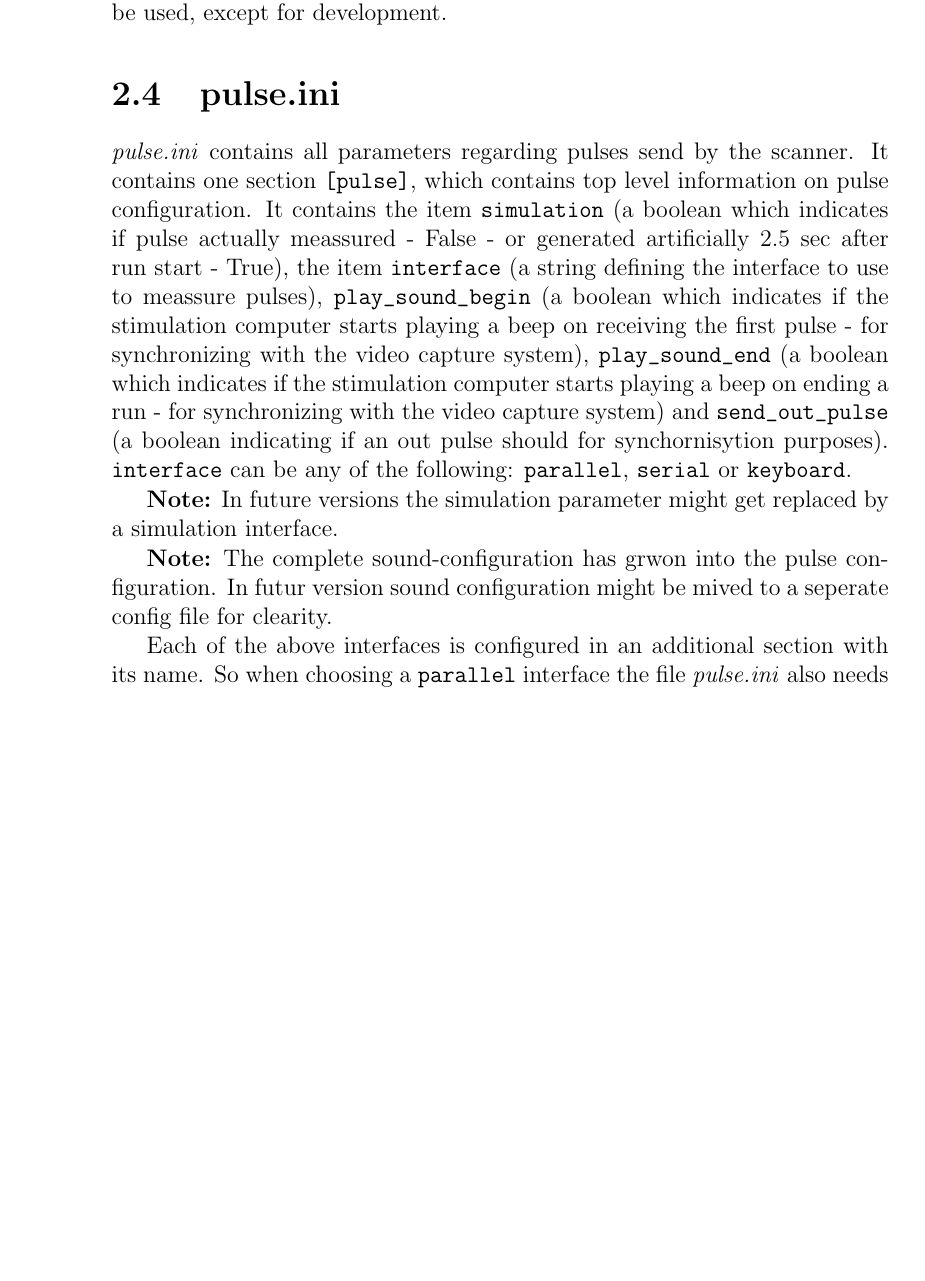
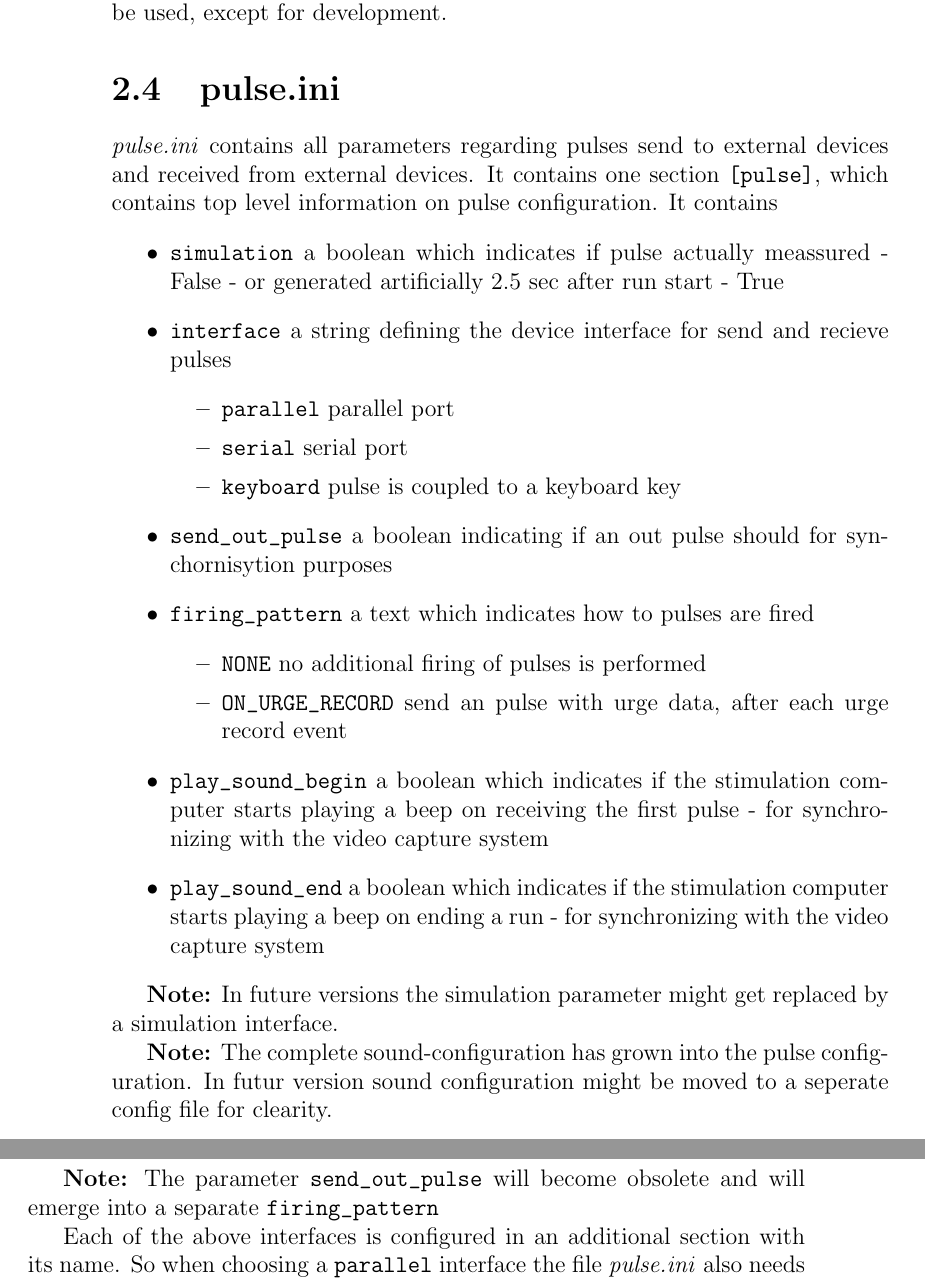
Before and after one commit to LueBecko/urge_monitor, a LaTeX thesis (documentation/doc.tex): part of page 14 of 27 before the commit and two parts of pages 14 and 15 of 29 after it, the two joined at a grey line, cut so that both start at the same text, the shorter picture padded with empty space. Compiled offline with pdfLaTeX.

Commit message:
added and activated firing_pattern * updated doc * eval parses plain values for firing_pattern

```diff
--- a/documentation/doc.tex
+++ b/documentation/doc.tex
@@ -238,11 +238,30 @@ This file only contains one section: \verb|[input]|. One entry is always present
 
 \section{pulse.ini}
 
-\textit{pulse.ini} contains all parameters regarding pulses send by the scanner. It contains one section \verb|[pulse]|, which contains top level information on pulse configuration. It contains the item \verb|simulation| (a boolean which indicates if pulse actually meassured - False - or generated artificially 2.5 sec after run start - True), the item \verb|interface| (a string defining the interface to use to meassure pulses), \verb|play_sound_begin| (a boolean which indicates if the stimulation computer starts playing a beep on receiving the first pulse - for synchronizing with the video capture system), \verb|play_sound_end| (a boolean which indicates if the stimulation computer starts playing a beep on ending a run - for synchronizing with the video capture system) and \verb|send_out_pulse| (a boolean indicating if an out pulse should for synchornisytion purposes). \verb|interface| can be any of the following: \verb|parallel|, \verb|serial| or \verb|keyboard|.
+\textit{pulse.ini} contains all parameters regarding pulses send to external devices and received from external devices. It contains one section \verb|[pulse]|, which contains top level information on pulse configuration. It contains
+\begin{itemize}
+	\item \verb|simulation| a boolean which indicates if pulse actually meassured - False - or generated artificially 2.5 sec after run start - True
+	\item \verb|interface| a string defining the device interface for send and recieve pulses
+	\begin{itemize}
+		\item \verb|parallel| parallel port
+		\item \verb|serial| serial port
+		\item \verb|keyboard| pulse is coupled to a keyboard key
+	\end{itemize}
+	\item \verb|send_out_pulse|  a boolean indicating if an out pulse should for synchornisytion purposes
+	\item \verb|firing_pattern|  a text which indicates how to pulses are fired
+	\begin{itemize}
+		\item \verb|NONE|  no additional firing of pulses is performed
+		\item \verb|ON_URGE_RECORD|  send an pulse with urge data, after each urge record event
+	\end{itemize}
+	\item \verb|play_sound_begin|  a boolean which indicates if the stimulation computer starts playing a beep on receiving the first pulse - for synchronizing with the video capture system
+	\item \verb|play_sound_end|  a boolean which indicates if the stimulation computer starts playing a beep on ending a run - for synchronizing with the video capture system
+\end{itemize}
 
 \textbf{Note:} In future versions the simulation parameter might get replaced by a simulation interface.
 
-\textbf{Note:} The complete sound-configuration has grwon into the pulse configuration. In futur version sound configuration might be mived to a seperate config file for clearity.
+\textbf{Note:} The complete sound-configuration has grown into the pulse configuration. In futur version sound configuration might be moved to a seperate config file for clearity.
+
+\textbf{Note:} The parameter \verb|send_out_pulse| will become obsolete and will emerge into a separate \verb|firing_pattern|
 
 Each of the above interfaces is configured in an additional section with its name. So when choosing a \verb|parallel| interface the file \textit{pulse.ini} also needs to contain a section named \verb|[parallel]|. (see figure \ref{fig:pulseiniparallel})
 
```
Also changed, not shown: documentation/doc.tex (2 more changed lines), 5 other files.
